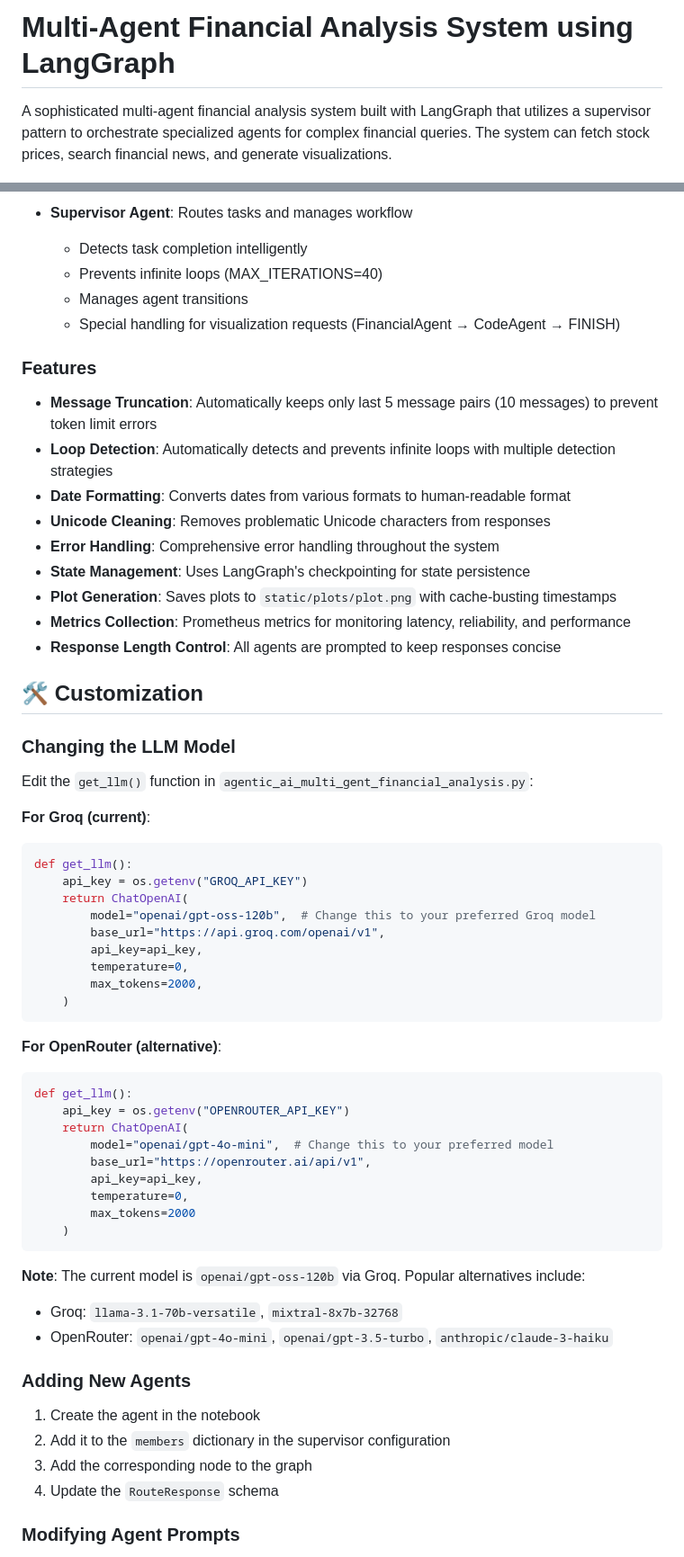
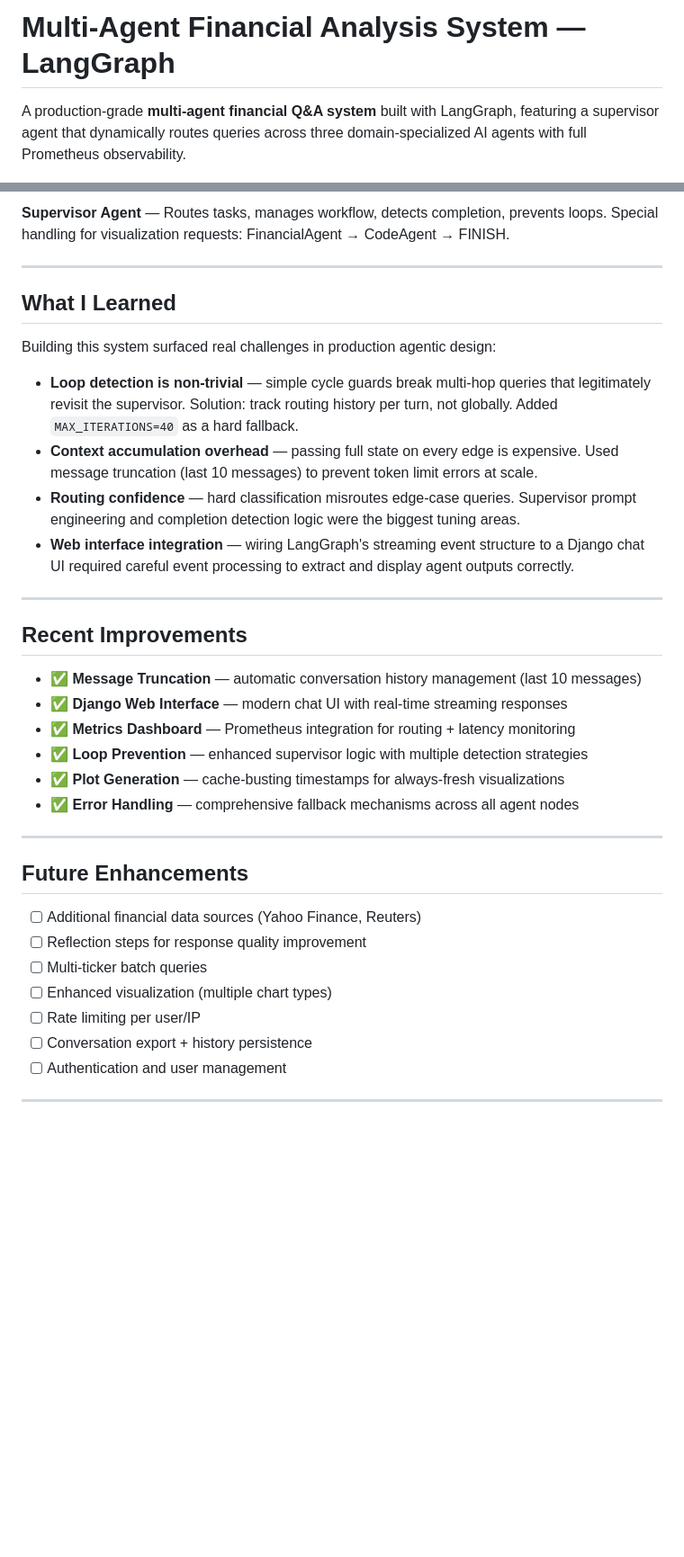
Before and after one commit to panditpooja/multi-agent-financial-analysis-system-using-langgraph, a Markdown page: README.md, 2 parts joined by grey strips. Shown at 90% size. Rendered like a GitHub page; blank space fills up the shorter version.

````diff
--- a/README.md
+++ b/README.md
@@ -1,4 +1,4 @@
-# Multi-Agent Financial Analysis System using LangGraph
+# Multi-Agent Financial Analysis System — LangGraph
 
-A sophisticated multi-agent financial analysis system built with LangGraph that utilizes a supervisor pattern to orchestrate specialized agents for complex financial queries. The system can fetch stock prices, search financial news, and generate visualizations.
+A production-grade **multi-agent financial Q&A system** built with LangGraph, featuring a supervisor agent that dynamically routes queries across three domain-specialized AI agents with full Prometheus observability.
 
@@ -294,64 +205,39 @@ See [tests/README.md](tests/README.md) for more testing information.
 
-- **Supervisor Agent**: Routes tasks and manages workflow
-  - Detects task completion intelligently
-  - Prevents infinite loops (MAX_ITERATIONS=40)
-  - Manages agent transitions
-  - Special handling for visualization requests (FinancialAgent → CodeAgent → FINISH)
+**Supervisor Agent** — Routes tasks, manages workflow, detects completion, prevents loops. Special handling for visualization requests: FinancialAgent → CodeAgent → FINISH.
 
-### Features
+---
 
-- **Message Truncation**: Automatically keeps only last 5 message pairs (10 messages) to prevent token limit errors
-- **Loop Detection**: Automatically detects and prevents infinite loops with multiple detection strategies
-- **Date Formatting**: Converts dates from various formats to human-readable format
-- **Unicode Cleaning**: Removes problematic Unicode characters from responses
-- **Error Handling**: Comprehensive error handling throughout the system
-- **State Management**: Uses LangGraph's checkpointing for state persistence
-- **Plot Generation**: Saves plots to `static/plots/plot.png` with cache-busting timestamps
-- **Metrics Collection**: Prometheus metrics for monitoring latency, reliability, and performance
-- **Response Length Control**: All agents are prompted to keep responses concise
+## What I Learned
 
-## 🛠️ Customization
+Building this system surfaced real challenges in production agentic design:
 
-### Changing the LLM Model
+- **Loop detection is non-trivial** — simple cycle guards break multi-hop queries that legitimately revisit the supervisor. Solution: track routing history per turn, not globally. Added `MAX_ITERATIONS=40` as a hard fallback.
+- **Context accumulation overhead** — passing full state on every edge is expensive. Used message truncation (last 10 messages) to prevent token limit errors at scale.
+- **Routing confidence** — hard classification misroutes edge-case queries. Supervisor prompt engineering and completion detection logic were the biggest tuning areas.
+- **Web interface integration** — wiring LangGraph's streaming event structure to a Django chat UI required careful event processing to extract and display agent outputs correctly.
 
-Edit the `get_llm()` function in `agentic_ai_multi_gent_financial_analysis.py`:
+---
 
-**For Groq (current)**:
-```python
-def get_llm():
-    api_key = os.getenv("GROQ_API_KEY")
-    return ChatOpenAI(
-        model="openai/gpt-oss-120b",  # Change this to your preferred Groq model
-        base_url="https://api.groq.com/openai/v1",
-        api_key=api_key,
-        temperature=0,
-        max_tokens=2000,
-    )
-```
+## Recent Improvements
 
-**For OpenRouter (alternative)**:
-```python
-def get_llm():
-    api_key = os.getenv("OPENROUTER_API_KEY")
-    return ChatOpenAI(
-        model="openai/gpt-4o-mini",  # Change this to your preferred model
-        base_url="https://openrouter.ai/api/v1",
-        api_key=api_key,
-        temperature=0,
-        max_tokens=2000
-    )
-```
+- ✅ **Message Truncation** — automatic conversation history management (last 10 messages)
+- ✅ **Django Web Interface** — modern chat UI with real-time streaming responses
+- ✅ **Metrics Dashboard** — Prometheus integration for routing + latency monitoring
+- ✅ **Loop Prevention** — enhanced supervisor logic with multiple detection strategies
+- ✅ **Plot Generation** — cache-busting timestamps for always-fresh visualizations
+- ✅ **Error Handling** — comprehensive fallback mechanisms across all agent nodes
 
-**Note**: The current model is `openai/gpt-oss-120b` via Groq. Popular alternatives include:
-- Groq: `llama-3.1-70b-versatile`, `mixtral-8x7b-32768`
-- OpenRouter: `openai/gpt-4o-mini`, `openai/gpt-3.5-turbo`, `anthropic/claude-3-haiku`
+---
 
-### Adding New Agents
+## Future Enhancements
 
-1. Create the agent in the notebook
-2. Add it to the `members` dictionary in the supervisor configuration
-3. Add the corresponding node to the graph
-4. Update the `RouteResponse` schema
+- [ ] Additional financial data sources (Yahoo Finance, Reuters)
+- [ ] Reflection steps for response quality improvement
+- [ ] Multi-ticker batch queries
+- [ ] Enhanced visualization (multiple chart types)
+- [ ] Rate limiting per user/IP
+- [ ] Conversation export + history persistence
+- [ ] Authentication and user management
 
-### Modifying Agent Prompts
+---
 
````
Also changed, not shown: other parts of README.md (+170 -326 lines).
